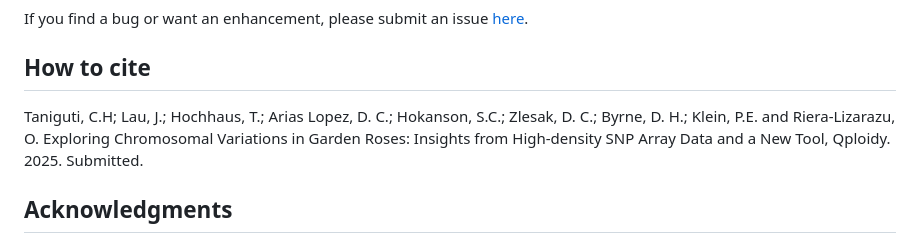
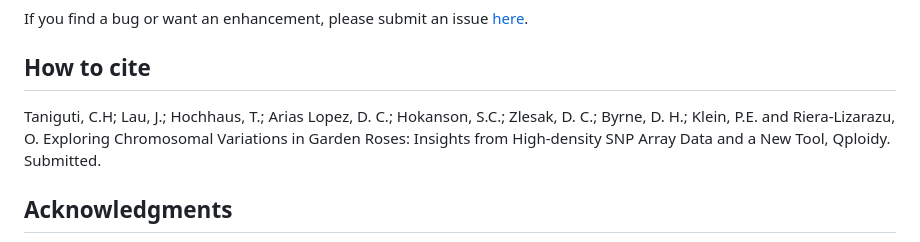
Before and after one commit to Cristianetaniguti/Qploidy, a Markdown page: README.md, the part around the change. Rendered like a GitHub page.

Commit message:
rem year

```diff
--- a/README.md
+++ b/README.md
@@ -50,7 +50,7 @@ If you find a bug or want an enhancement, please submit an issue [here](https://
 
 ## How to cite
 
-Taniguti, C.H; Lau, J.; Hochhaus, T.; Arias Lopez, D. C.; Hokanson, S.C.; Zlesak, D. C.; Byrne, D. H.; Klein, P.E. and Riera-Lizarazu, O. Exploring Chromosomal Variations in Garden Roses: Insights from High-density SNP Array Data and a New Tool, Qploidy. 2025. Submitted.
+Taniguti, C.H; Lau, J.; Hochhaus, T.; Arias Lopez, D. C.; Hokanson, S.C.; Zlesak, D. C.; Byrne, D. H.; Klein, P.E. and Riera-Lizarazu, O. Exploring Chromosomal Variations in Garden Roses: Insights from High-density SNP Array Data and a New Tool, Qploidy. Submitted.
 
 ## Acknowledgments
 
```
